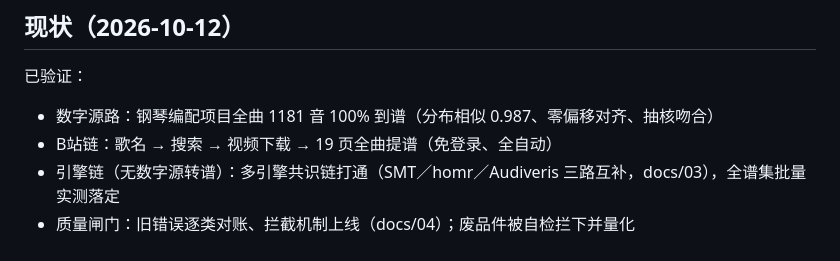
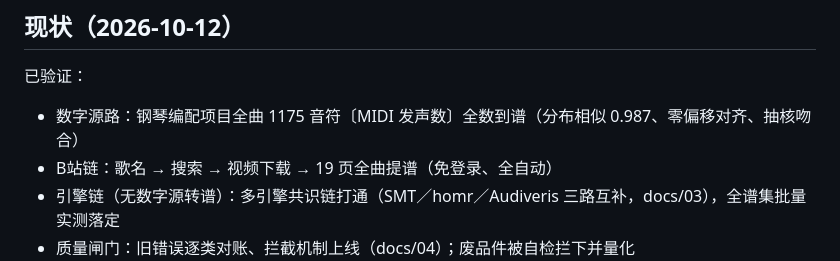
Before and after one commit to ZhongQuinnKing/xiange, a Markdown page: README.md, the part around the change. GitHub-like rendering.

Commit message:
文档订正：基准音数改用可复算的 MIDI 发声数口径

```diff
--- a/README.md
+++ b/README.md
@@ -80,7 +80,7 @@
 ## 现状（2026-10-12）
 
 已验证：
-- 数字源路：钢琴编配项目全曲 1181 音 100% 到谱（分布相似 0.987、零偏移对齐、抽核吻合）
+- 数字源路：钢琴编配项目全曲 1175 音符〔MIDI 发声数〕全数到谱（分布相似 0.987、零偏移对齐、抽核吻合）
 - B站链：歌名 → 搜索 → 视频下载 → 19 页全曲提谱（免登录、全自动）
 - 引擎链（无数字源转谱）：多引擎共识链打通（SMT／homr／Audiveris 三路互补，docs/03），全谱集批量实测落定
 - 质量闸门：旧错误逐类对账、拦截机制上线（docs/04）；废品件被自检拦下并量化
```
